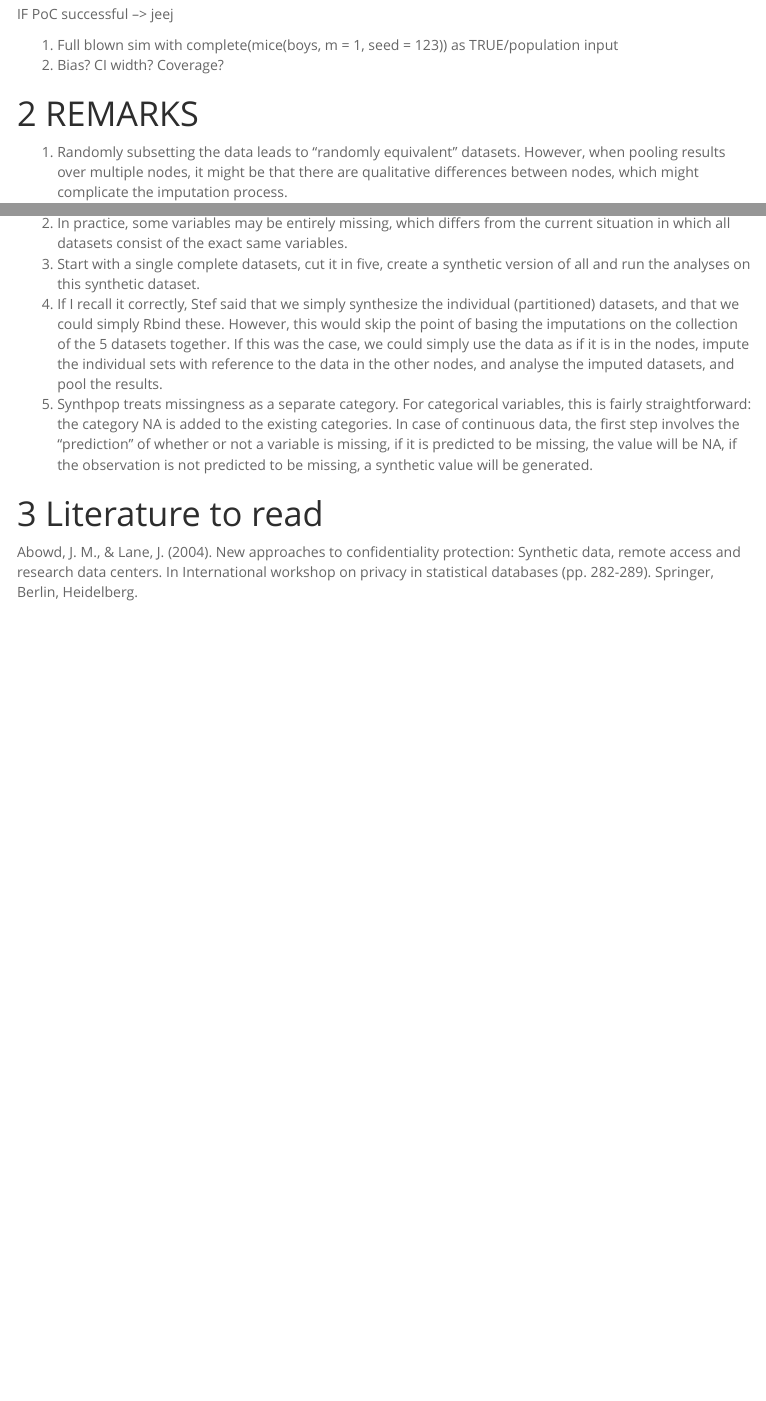
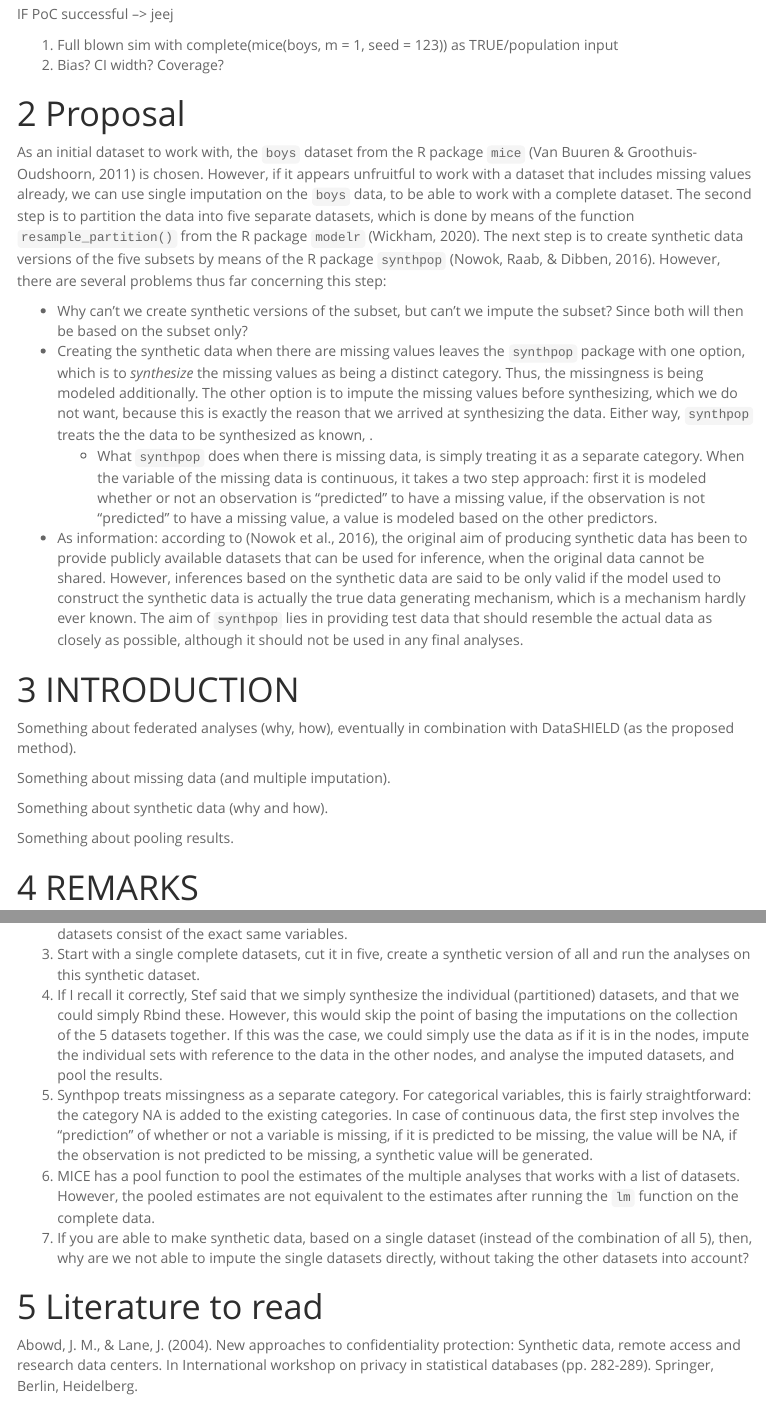
Before and after one commit to amices/Synthemice, an R Markdown document (Format.Rmd): the page in a window 1100 px wide, from 750 px down, and a second part further down, joined at a grey line. The pictures show the output file Format.html that the author committed with the source, opened offline; menus at the side of the page are left out.

Commit message:
Extended the markdown document and added bibliography.

````diff
--- a/Format.Rmd
+++ b/Format.Rmd
@@ -12,6 +12,8 @@ output:
     toc_depth: 2
     toc_float: true
     number_sections: true
+bibliography: federated_imp.bib
+csl: "/Users/thomvolker/Documents/styles/apa-6th-edition.csl"
 ---
 
 ```{r setup, include=FALSE}
@@ -48,6 +50,23 @@ IF PoC successful --> jeej
 1. Full blown sim with complete(mice(boys, m = 1, seed = 123)) as TRUE/population input
 2. Bias? CI width? Coverage?
 
+# Proposal
+As an initial dataset to work with, the `boys` dataset from the R package `mice` [@mice] is chosen. However, if it appears unfruitful to work with a dataset that includes missing values already, we can use single imputation on the `boys` data, to be able to work with a complete dataset. The second step is to partition the data into five separate datasets, which is done by means of the function `resample_partition()` from the R package `modelr` [@ModelR]. The next step is to create synthetic data versions of the five subsets by means of the R package `synthpop` [@synthpop]. However, there are several problems thus far concerning this step:
+
+* Why can't we create synthetic versions of the subset, but can't we impute the subset? Since both will then be based on the subset only?
+* Creating the synthetic data when there are missing values leaves the `synthpop` package with one option, which is to *synthesize* the missing values as being a distinct category. Thus, the missingness is being modeled additionally. The other option is to impute the missing values before synthesizing, which we do not want, because this is exactly the reason that we arrived at synthesizing the data. Either way, `synthpop` treats the the data to be synthesized as known, .
+  + What `synthpop` does when there is missing data, is simply treating it as a separate category. When the variable of the missing data is continuous, it takes a two step approach: first it is modeled whether or not an observation is "predicted" to have a missing value, if the observation is not "predicted" to have a missing value, a value is modeled based on the other predictors.
+* As information: according to [@synthpop], the original aim of producing synthetic data has been to provide publicly available datasets that can be used for inference, when the original data cannot be shared. However, inferences based on the synthetic data are said to be only valid if the model used to construct the synthetic data is actually the true data generating mechanism, which is a mechanism hardly ever known. The aim of `synthpop` lies in providing test data that should resemble the actual data as closely as possible, although it should not be used in any final analyses.
+
+# INTRODUCTION
+Something about federated analyses (why, how), eventually in combination with DataSHIELD (as the proposed method).
+
+Something about missing data (and multiple imputation).
+
+Something about synthetic data (why and how).
+
+Something about pooling results.
+
 # REMARKS
 
 1. Randomly subsetting the data leads to "randomly equivalent" datasets. However, when pooling results over multiple nodes, it might be that there are qualitative differences between nodes, which might complicate the imputation process.
@@ -55,6 +74,8 @@ IF PoC successful --> jeej
 3. Start with a single complete datasets, cut it in five, create a synthetic version of all and run the analyses on this synthetic dataset.
 4. If I recall it correctly, Stef said that we simply synthesize the individual (partitioned) datasets, and that we could simply Rbind these. However, this would skip the point of basing the imputations on the collection of the 5 datasets together. If this was the case, we could simply use the data as if it is in the nodes, impute the individual sets with reference to the data in the other nodes, and analyse the imputed datasets, and pool the results.
 5. Synthpop treats missingness as a separate category. For categorical variables, this is fairly straightforward: the category NA is added to the existing categories. In case of continuous data, the first step involves the "prediction" of whether or not a variable is missing, if it is predicted to be missing, the value will be NA, if the observation is not predicted to be missing, a synthetic value will be generated.
+6. MICE has a pool function to pool the estimates of the multiple analyses that works with a list of datasets. However, the pooled estimates are not equivalent to the estimates after running the `lm` function on the complete data.
+7. If you are able to make synthetic data, based on a single dataset (instead of the combination of all 5), then, why are we not able to impute the single datasets directly, without taking the other datasets into account?
 
 # Literature to read
 Abowd, J. M., & Lane, J. (2004). New approaches to confidentiality protection: Synthetic data, remote access and research data centers. In International workshop on privacy in statistical databases (pp. 282-289). Springer, Berlin, Heidelberg.
--- /dev/null
+++ b/federated_imp.bib
@@ -0,0 +1,29 @@
+@ARTICLE{mice,
+    title = {{mice}: Multivariate Imputation by Chained Equations in R},
+    author = {Stef {Van Buuren} and Karin Groothuis-Oudshoorn},
+    journal = {Journal of Statistical Software},
+    year = {2011},
+    volume = {45},
+    number = {3},
+    pages = {1-67},
+    url = {https://www.jstatsoft.org/v45/i03/},
+  }
+
+@MANUAL{ModelR,
+    title = {modelr: Modelling Functions that Work with the Pipe},
+    author = {Hadley Wickham},
+    year = {2020},
+    note = {R package version 0.1.7},
+    url = {https://CRAN.R-project.org/package=modelr},
+  }
+
+  @ARTICLE{synthpop,
+    title = {{synthpop}: Bespoke Creation of Synthetic Data in {R}},
+    author = {Beata Nowok and Gillian M. Raab and Chris Dibben},
+    journal = {Journal of Statistical Software},
+    year = {2016},
+    volume = {74},
+    number = {11},
+    pages = {1--26},
+    doi = {10.18637/jss.v074.i11},
+  }
````
Also changed, not shown: Format.html, Format.Rmd (10 more changed lines).
